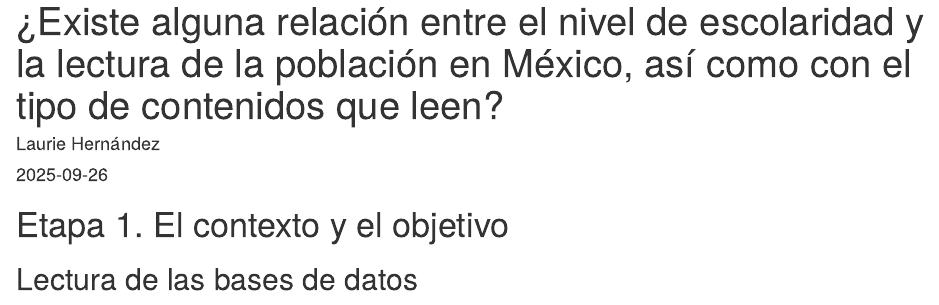
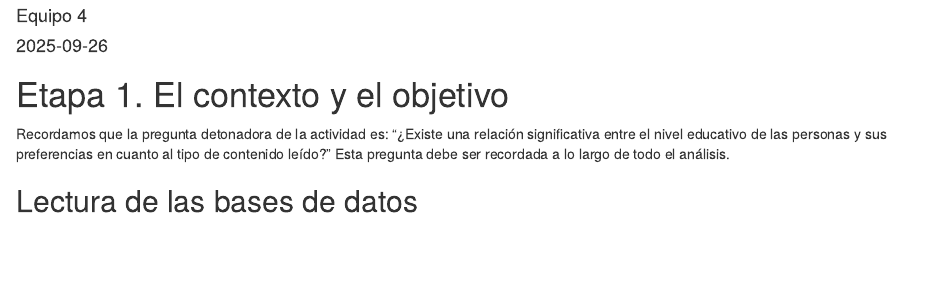
Before and after one commit to emigzzh/MA1001B-Estadistica, an R Markdown document (Etapa1ElContexto.Rmd): the page in a window 1100 px wide, from 20 px down before the commit and from 70 px down after it. Rendered offline with R 4.5, knitr and Pandoc, with nearby package versions; some code elsewhere in the file could not run offline.

Commit message:
Update Etapa1ElContexto.Rmd

````diff
--- a/Etapa1ElContexto.Rmd
+++ b/Etapa1ElContexto.Rmd
@@ -1,6 +1,6 @@
 ---
-title: "¿Existe alguna relación entre el nivel de escolaridad y la lectura de la población en México, así como con el tipo de contenidos que leen?"
-author: "Laurie Hernández"
+title: "Etapa 1. El contexto"
+author: "Equipo 4"
 date: "2025-09-26"
 output: html_document
 ---
@@ -10,6 +10,8 @@ knitr::opts_chunk$set(echo = TRUE)
 ```
 
 # Etapa 1. El contexto y el objetivo
+Recordamos que la pregunta detonadora de la actividad es: "¿Existe una relación significativa entre el nivel educativo de las personas y sus preferencias en cuanto al tipo de contenido leído?"
+Esta pregunta debe ser recordada a lo largo de todo el análisis.
 
 ## Lectura de las bases de datos
 
````
